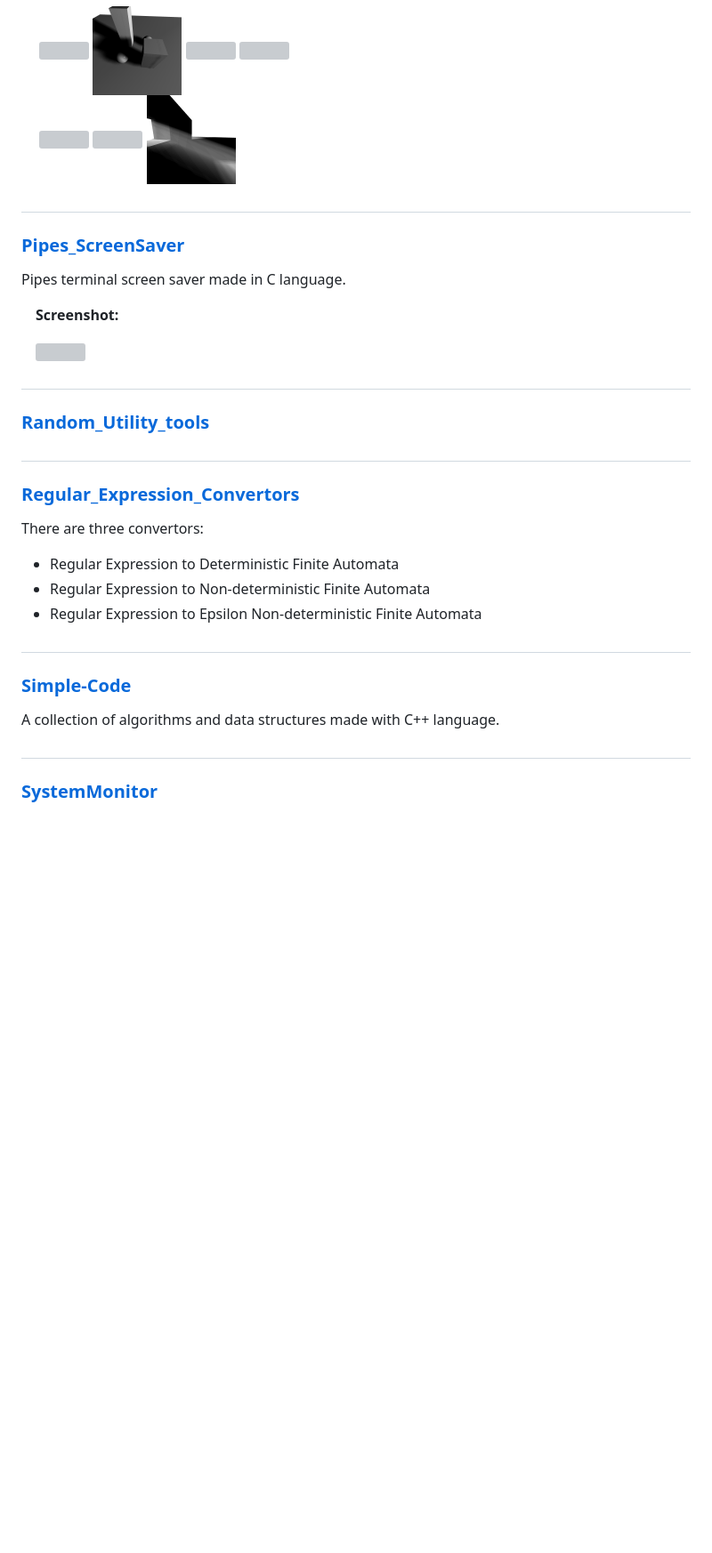
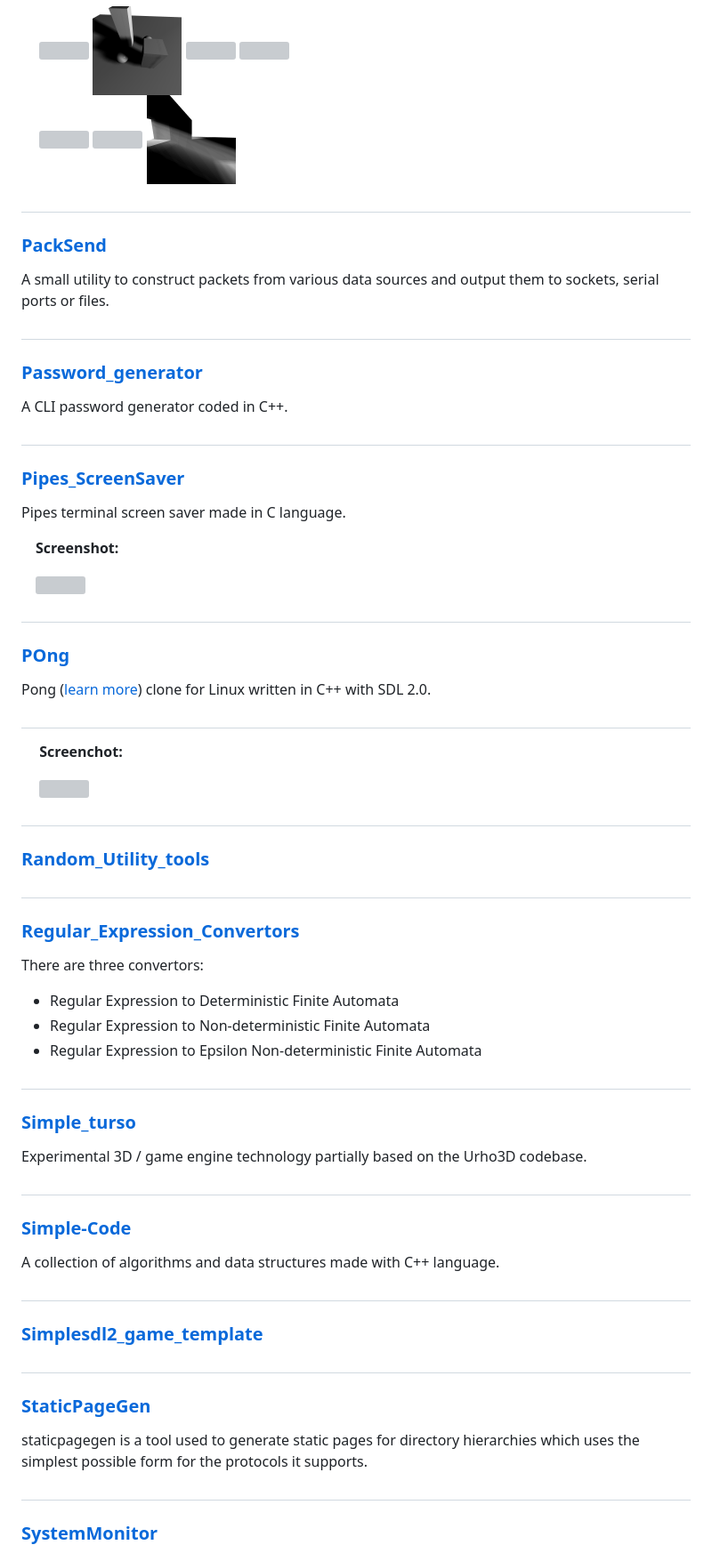
Before and after one commit to ibra-kdbra/Cpp_Projects, a Markdown page: README.md, the part around one of its changes. Shown at 89% size. Rendered like a GitHub page; blank space fills up the shorter version; grey boxes are pictures that could not be loaded.

```diff
--- a/README.md
+++ b/README.md
@@ -197,8 +237,16 @@ A group of examples done upon taking a Computer Graphics course to better unders
 &emsp; <img src="./OpenGL_examples/screenshots/clouds_1.png" width="150"> <img src="./OpenGL_examples/screenshots/lod_terrain_2.png" width="150"> <img src="./OpenGL_examples/screenshots/volumetric_light_2.png" width="100">
 #
 
+### [PackSend](./packsend/)
+A small utility to construct packets from various data sources and output
+them to sockets, serial ports or files.
+#
+
+### [Password_generator](./password-generator)
+A CLI password generator coded in C++.
+#
+
 ### [Pipes_ScreenSaver](./Pipes_ScreenSaver)
-
 
 Pipes terminal screen saver made in C language.
 
@@ -207,6 +255,17 @@ Pipes terminal screen saver made in C language.
 &emsp;<img src="Pipes_ScreenSaver/screenshots/pipes.png" width="400">
 
 #
+
+### [POng](./POng)
+
+Pong ([learn more](https://en.wikipedia.org/wiki/Pong)) clone for Linux written in C++ with SDL 2.0.
+#
+
+&emsp; **Screenchot:**
+
+&emsp; <img src="https://cloud.githubusercontent.com/assets/1498164/5608125/295a3186-9481-11e4-968b-04987a925a93.png" width="400">
+#
+
 ### [Random_Utility_tools](./Random_Utility_tools)
 
 #
@@ -220,10 +279,24 @@ There are three convertors:
 
 #
 
+### [Simple_turso](./simple_turso)
+
+Experimental 3D / game engine technology partially based on the Urho3D codebase.
+#
+
 ### [Simple-Code](./Simple-Code)
 
 A collection of algorithms and data structures made with C++ language.
 
+#
+
+### [Simplesdl2_game_template](./simplesdl2_game_template)
+#
+
+### [StaticPageGen](./staticpagegen)
+
+staticpagegen is a tool used to generate static pages for directory hierarchies
+which uses the simplest possible form for the protocols it supports.
 #
 
 ### [SystemMonitor](./SystemMonitor)
```
Also changed, not shown: other parts of README.md (+45 -23 lines).
